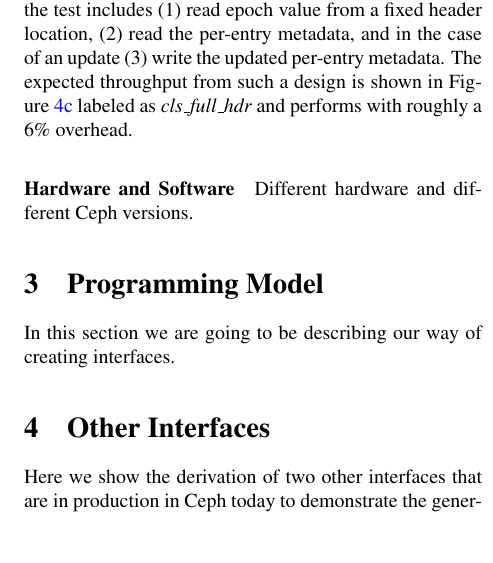
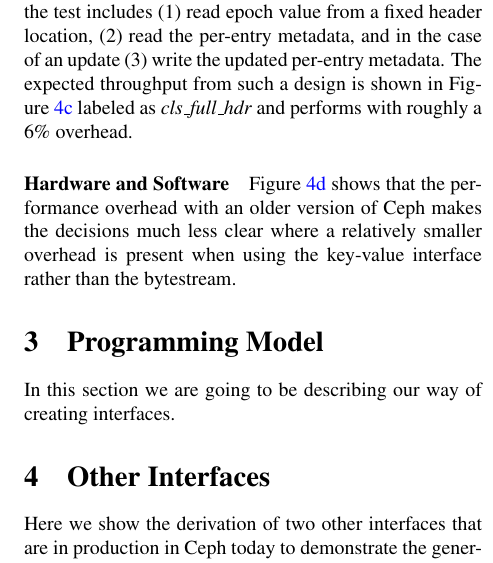
Before and after one commit to michaelsevilla/zlog-popper, a LaTeX paper (paper.tex): part of one column of page 6 of 6, cut so that both start at the same text, the shorter picture padded with empty space. Compiled offline with pdfLaTeX.

Commit message:
paper: update
Signed-off-by: Noah Watkins <noahwatkins@gmail.com>

```diff
--- a/paper.tex
+++ b/paper.tex
@@ -561,7 +561,10 @@ design is shown in Figure~\ref{fig:cls_wr_jewel} labeled as
 
 \paragraph*{Hardware and Software}
 
-Different hardware and different Ceph versions.
+Figure~\ref{fig:vanilla_wr_firefly} shows that the performance overhead with
+an older version of Ceph makes the decisions much less clear where a
+relatively smaller overhead is present when using the key-value interface
+rather than the bytestream.
 
 \section{Programming Model}
 
```
Also changed, not shown: paper.pdf.
